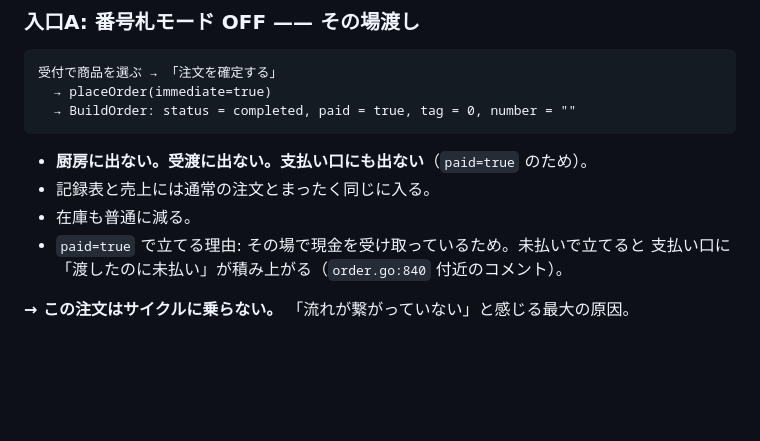
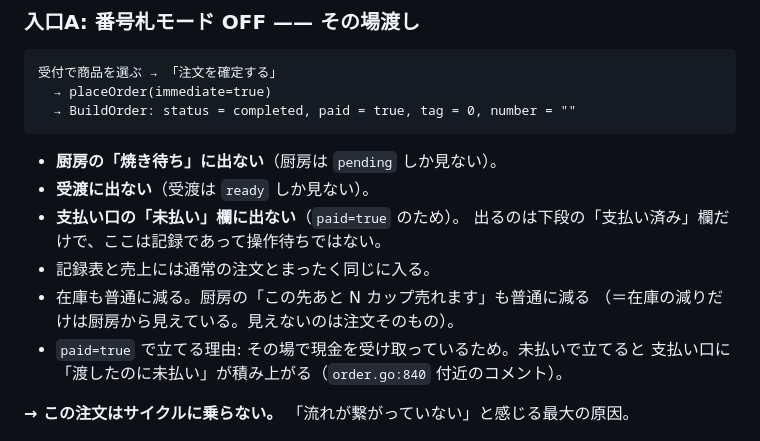
Before and after one commit to issei8090-coder/YUZUKASUTTERA, a Markdown page: docs/FLOW.md, the part around the change. Rendered like a GitHub page; blank space fills up the shorter version.

````diff
--- a/docs/FLOW.md
+++ b/docs/FLOW.md
@@ -34,9 +34,13 @@
   → BuildOrder: status = completed, paid = true, tag = 0, number = ""
 ```
 
-- **厨房に出ない。受渡に出ない。支払い口にも出ない**（`paid=true` のため）。
+- **厨房の「焼き待ち」に出ない**（厨房は `pending` しか見ない）。
+- **受渡に出ない**（受渡は `ready` しか見ない）。
+- **支払い口の「未払い」欄に出ない**（`paid=true` のため）。
+  出るのは下段の「支払い済み」欄だけで、ここは記録であって操作待ちではない。
 - 記録表と売上には通常の注文とまったく同じに入る。
-- 在庫も普通に減る。
+- 在庫も普通に減る。厨房の「この先あと N カップ売れます」も普通に減る
+  （＝在庫の減りだけは厨房から見えている。見えないのは注文そのもの）。
 - `paid=true` で立てる理由: その場で現金を受け取っているため。未払いで立てると
   支払い口に「渡したのに未払い」が積み上がる（`order.go:840` 付近のコメント）。
 
````
Also changed, not shown: docs/ISSUES.md (added, +193 -0 lines).
